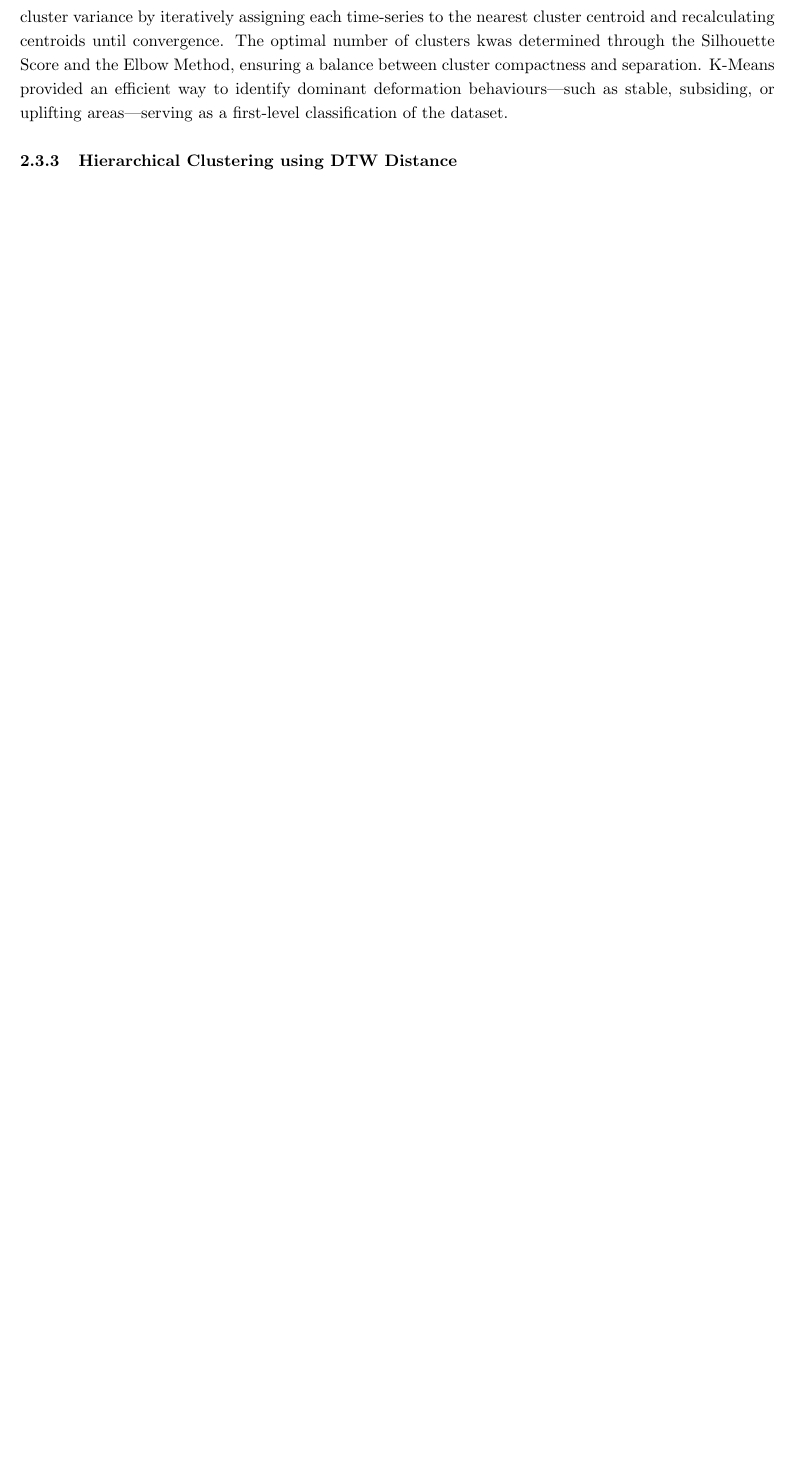
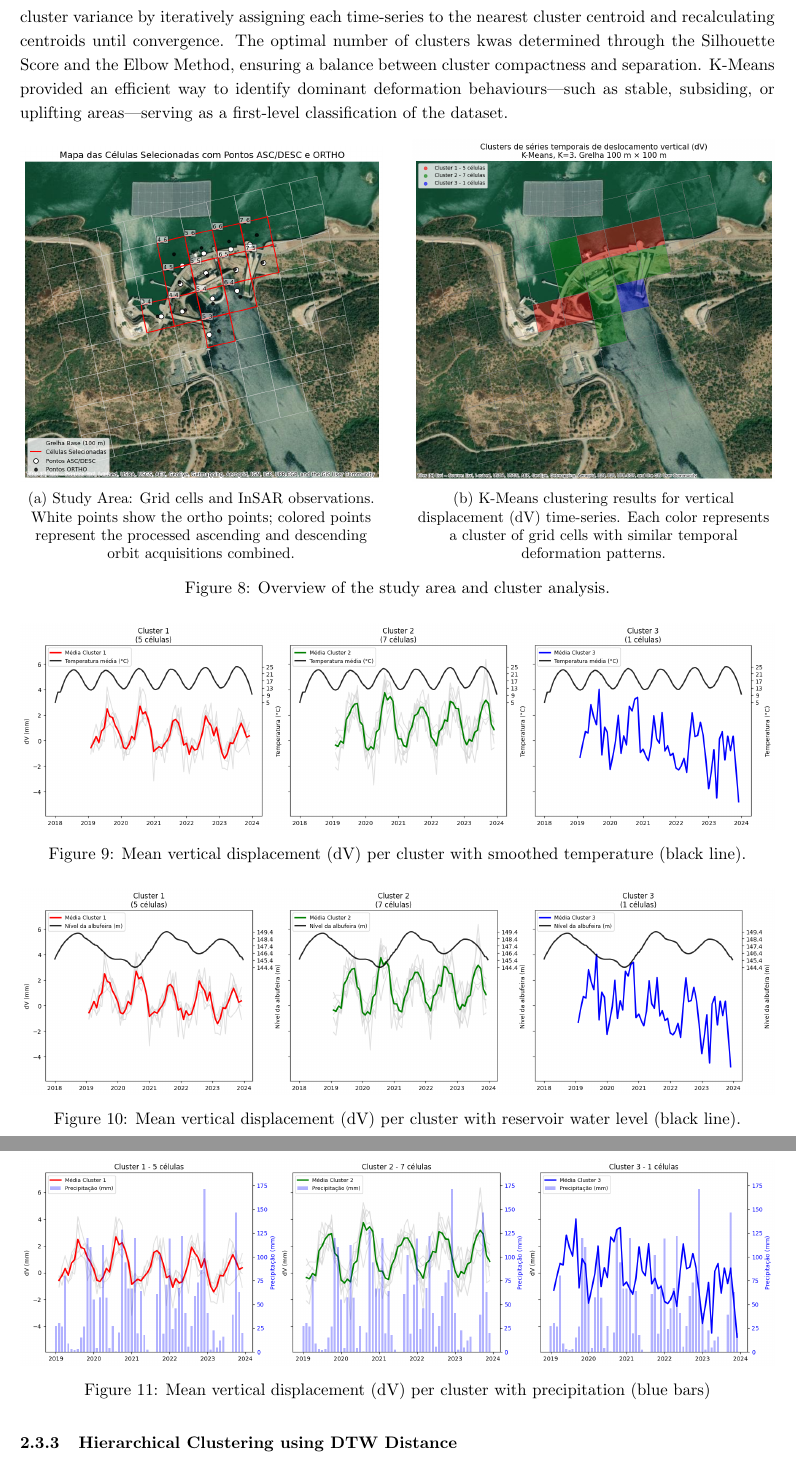
Before and after one commit to tiagoamadeu/paper_insar_ist, a LaTeX paper (paper_insar.tex): part of page 11 of 12 before the commit and two parts of pages 11 and 12 of 14 after it, the two joined at a grey line, cut so that both start at the same text, the shorter picture padded with empty space. Compiled offline with pdfLaTeX.

Commit message:
clustering+stl

```diff
--- a/paper_insar.tex
+++ b/paper_insar.tex
@@ -442,6 +442,46 @@ This method minimizes intra-cluster variance by iteratively assigning each time-
 The optimal number of clusters kwas determined through the Silhouette Score and the Elbow Method, ensuring a balance between cluster compactness and separation.
 K-Means provided an efficient way to identify dominant deformation behaviours—such as stable, subsiding, or uplifting areas—serving as a first-level classification of the dataset.
 
+\begin{figure}[h!]
+    \centering
+    \begin{subfigure}[t]{0.48\textwidth}
+        \centering
+        \includegraphics[width=\textwidth]{figures/selected_cells.png}
+        \caption{Study Area: Grid cells and InSAR observations. White points show the ortho points; colored points represent the processed ascending and descending orbit acquisitions combined.}
+        \label{fig:planta1}
+    \end{subfigure}
+    \hfill
+    \begin{subfigure}[t]{0.48\textwidth}
+        \centering
+        \includegraphics[width=\textwidth]{figures/k_means.png}
+        \caption{K-Means clustering results for vertical displacement (dV) time-series. Each color represents a cluster of grid cells with similar temporal deformation patterns.}
+        \label{fig:planta2}
+    \end{subfigure}
+    \caption{Overview of the study area and cluster analysis.}
+    \label{fig:k_means_tmp}
+\end{figure}
+
+\begin{figure}[h!]  % h! tenta colocar a figura aqui
+    \centering
+    \includegraphics[width=\textwidth]{figures/k_means_temp.png}  % largura total
+    \caption{Mean vertical displacement (dV) per cluster with smoothed temperature (black line).}
+    \label{fig:temp}  % referência no texto
+\end{figure}
+
+\begin{figure}[h!]  % h! tenta colocar a figura aqui
+    \centering
+    \includegraphics[width=\textwidth]{figures/k_means_nivel.png}  % largura total
+    \caption{Mean vertical displacement (dV) per cluster with reservoir water level (black line).}
+    \label{fig:nivel}  % referência no texto
+\end{figure}
+
+\begin{figure}[h!]  % h! tenta colocar a figura aqui
+    \centering
+    \includegraphics[width=\textwidth]{figures/k_means_prec.png}  % largura total
+    \caption{Mean vertical displacement (dV) per cluster with precipitation (blue bars)}
+    \label{fig:prec}  % referência no texto
+\end{figure}
+
 
 \subsubsection{Hierarchical Clustering using DTW Distance}
 
```
Also changed, not shown: figures/correl_2.png, figures/k_means.png (added), figures/k_means_nivel.png (added), figures/k_means_prec.png (added), figures/k_means_temp.png (added), figures/selected_cells.png, figures/stl.png (added), paper_insar.tex (13 more changed lines), 5 other files.
